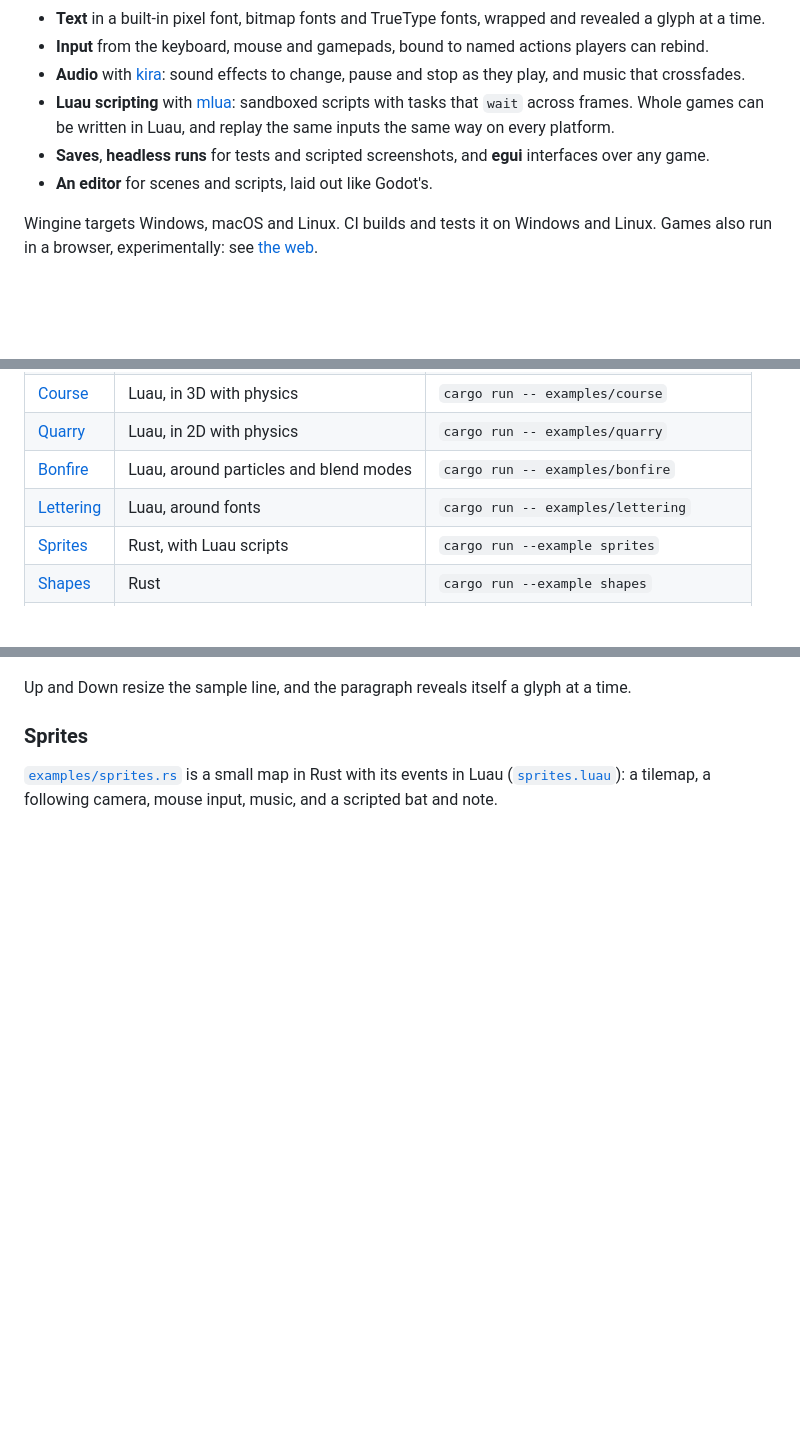
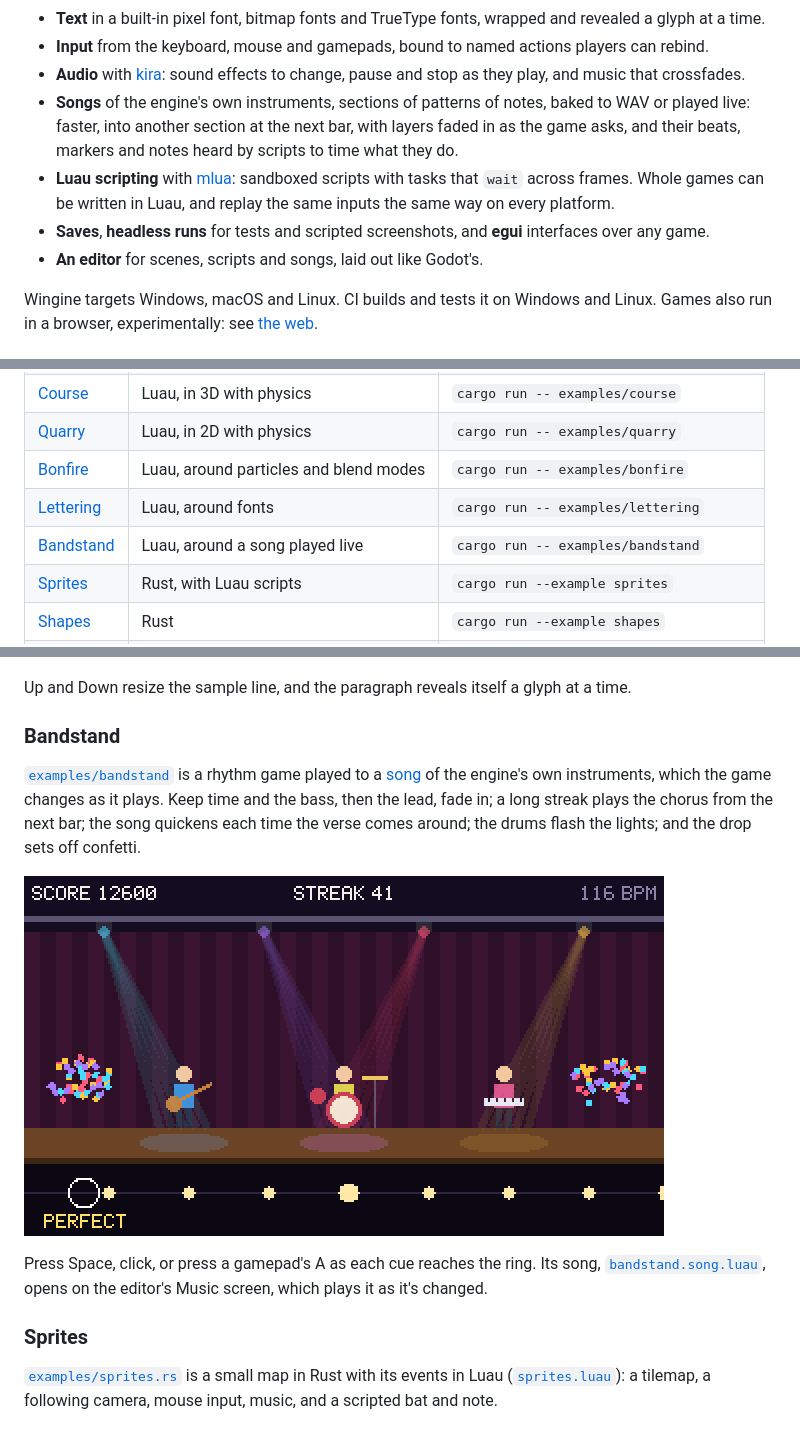
Before and after one commit to grindshell/wingine, a Markdown page: README.md, 3 parts joined by grey strips. Rendered like a GitHub page; pictures changed too: docs/screenshots/bandstand.png (added); blank space fills up the shorter version.

```diff
--- a/README.md
+++ b/README.md
@@ -42,12 +42,15 @@ and games laid out in [scenes](docs/scenes.md). Scenes and scripts are edited in
 - **Input** from the keyboard, mouse and gamepads, bound to named actions players can rebind.
 - **Audio** with [kira](https://github.com/tesselode/kira): sound effects to change, pause and
   stop as they play, and music that crossfades.
+- **Songs** of the engine's own instruments, sections of patterns of notes, baked to WAV or played
+  live: faster, into another section at the next bar, with layers faded in as the game asks, and
+  their beats, markers and notes heard by scripts to time what they do.
 - **Luau scripting** with [mlua](https://github.com/mlua-rs/mlua): sandboxed scripts with tasks
   that `wait` across frames. Whole games can be written in Luau, and replay the same inputs the
   same way on every platform.
 - **Saves**, **headless runs** for tests and scripted screenshots, and **egui** interfaces over any
   game.
-- **An editor** for scenes and scripts, laid out like Godot's.
+- **An editor** for scenes, scripts and songs, laid out like Godot's.
 
 Wingine targets Windows, macOS and Linux. CI builds and tests it on Windows and Linux. Games also
 run in a browser, experimentally: see [the web](docs/web.md).
@@ -81,6 +84,7 @@ need ALSA's library (`libasound2`) and glibc 2.35 or newer.
 | [Quarry](#quarry) | Luau, in 2D with physics | `cargo run -- examples/quarry` |
 | [Bonfire](#bonfire) | Luau, around particles and blend modes | `cargo run -- examples/bonfire` |
 | [Lettering](#lettering) | Luau, around fonts | `cargo run -- examples/lettering` |
+| [Bandstand](#bandstand) | Luau, around a song played live | `cargo run -- examples/bandstand` |
 | [Sprites](#sprites) | Rust, with Luau scripts | `cargo run --example sprites` |
 | [Shapes](#shapes) | Rust | `cargo run --example shapes` |
 | [Meshes](#meshes) | Rust, in 3D | `cargo run --example meshes` |
@@ -239,6 +243,19 @@ crisp. Its scene's text nodes name their [font files](docs/api/graphics.md#font-
 ![The fonts of the lettering example](docs/screenshots/lettering.png)
 
 Up and Down resize the sample line, and the paragraph reveals itself a glyph at a time.
+
+### Bandstand
+
+[`examples/bandstand`](examples/bandstand) is a rhythm game played to a [song](docs/music.md) of
+the engine's own instruments, which the game changes as it plays. Keep time and the bass, then the
+lead, fade in; a long streak plays the chorus from the next bar; the song quickens each time the
+verse comes around; the drums flash the lights; and the drop sets off confetti.
+
+![The whole band playing the chorus as confetti flies at the drop](docs/screenshots/bandstand.png)
+
+Press Space, click, or press a gamepad's A as each cue reaches the ring. Its song,
+[`bandstand.song.luau`](examples/bandstand/bandstand.song.luau), opens on the editor's Music
+screen, which plays it as it's changed.
 
 ### Sprites
 
```
Also changed, not shown: AGENTS.md (+39 -6 lines), docs/music.md (+3 -0 lines), 7 other files.
